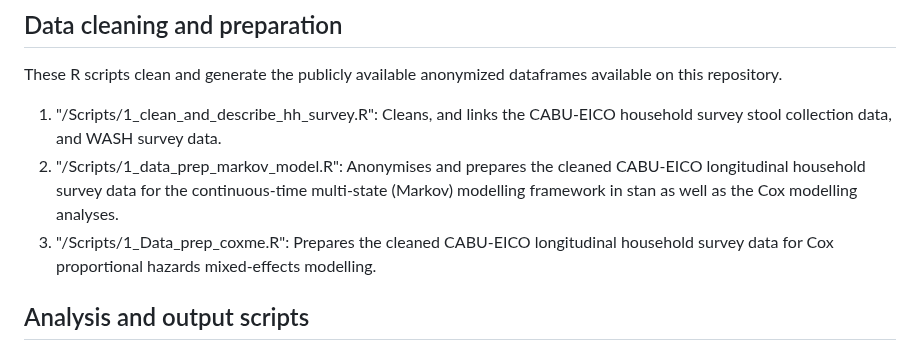
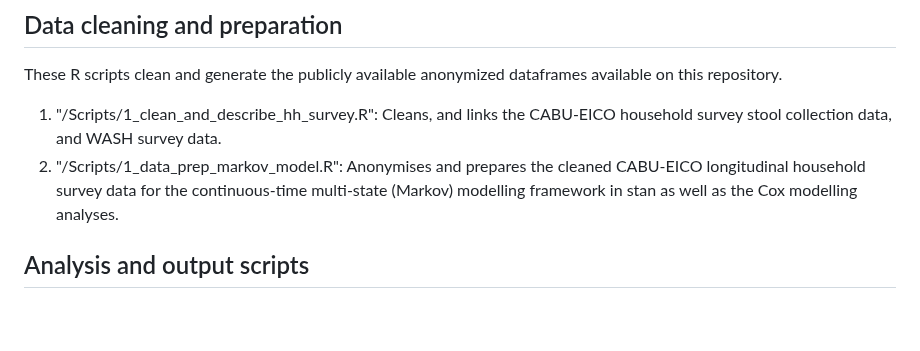
Before and after one commit to RaneemAizouk/CABU-EICO, a Markdown page: README.md, the part around the change. GitHub-like rendering; blank space fills up the shorter version.

```diff
--- a/README.md
+++ b/README.md
@@ -46,7 +46,6 @@ These R scripts clean and generate the publicly available anonymized dataframes
 
  1)  "/Scripts/1_clean_and_describe_hh_survey.R": Cleans, and links the CABU-EICO household survey stool collection data, and WASH survey data.
  2)  "/Scripts/1_data_prep_markov_model.R": Anonymises and prepares the cleaned CABU-EICO longitudinal household survey data for the continuous-time multi-state (Markov) modelling framework in stan as well as the Cox modelling analyses.
- 3)  "/Scripts/1_Data_prep_coxme.R": Prepares the cleaned CABU-EICO longitudinal household survey data for Cox proportional hazards mixed-effects modelling.
 
 ## Analysis and output scripts
 These R scripts were used to analyse the markov model output, as well as the change in WASH and association between WASH and ESBL-E acquisition.
```
